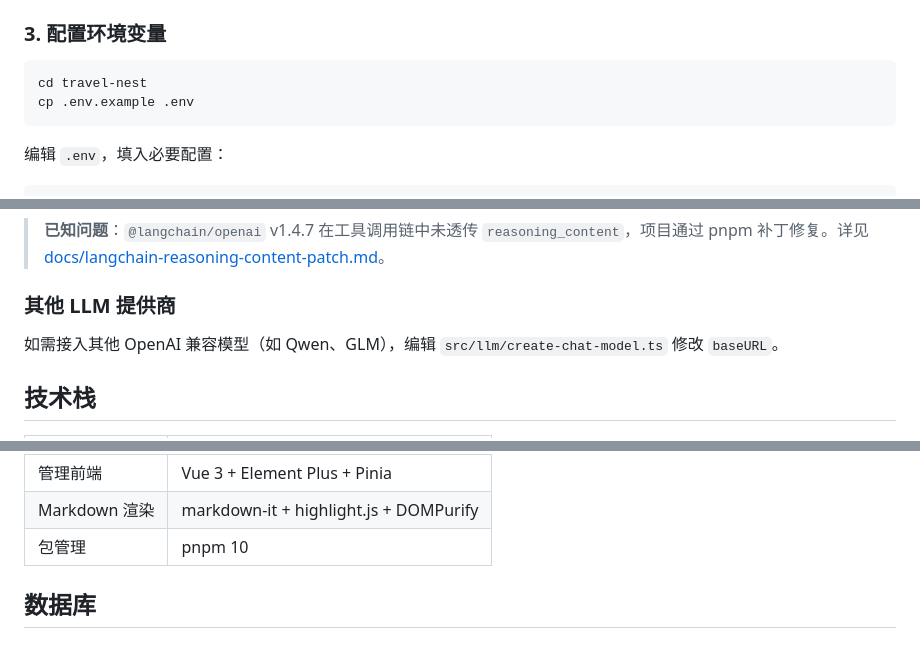
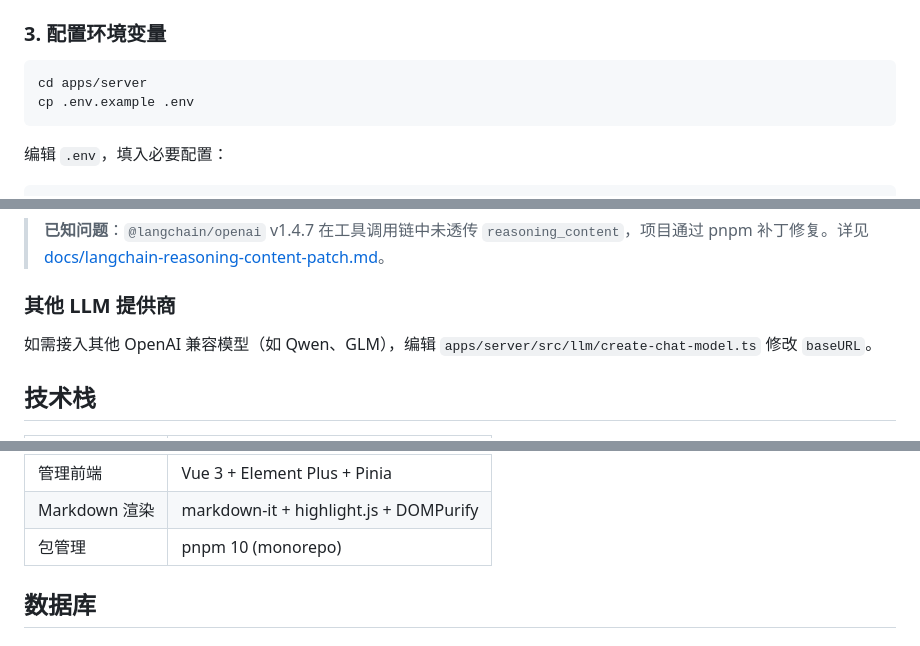
Before and after one commit to ma-xiaofang/travel-ai-agent, a Markdown page: README.md, 3 parts joined by grey strips. Drawn GitHub-style.

````diff
--- a/README.md
+++ b/README.md
@@ -135,7 +136,7 @@ docker run -d \
 ### 3. 配置环境变量
 
 ```bash
-cd travel-nest
+cd apps/server
 cp .env.example .env
 ```
 
@@ -269,7 +270,7 @@ DeepSeek V4 模型支持"思考模式"——在回答之前先输出推理过程
 
 ### 其他 LLM 提供商
 
-如需接入其他 OpenAI 兼容模型（如 Qwen、GLM），编辑 `src/llm/create-chat-model.ts` 修改 `baseURL`。
+如需接入其他 OpenAI 兼容模型（如 Qwen、GLM），编辑 `apps/server/src/llm/create-chat-model.ts` 修改 `baseURL`。
 
 ## 技术栈
 
@@ -285,7 +286,7 @@ DeepSeek V4 模型支持"思考模式"——在回答之前先输出推理过程
 | 认证 | JWT（Access + Refresh Token） |
 | 管理前端 | Vue 3 + Element Plus + Pinia |
 | Markdown 渲染 | markdown-it + highlight.js + DOMPurify |
-| 包管理 | pnpm 10 |
+| 包管理 | pnpm 10 (monorepo) |
 
 ## 数据库
 
````
Also changed, not shown: other parts of README.md (+36 -36 lines).
